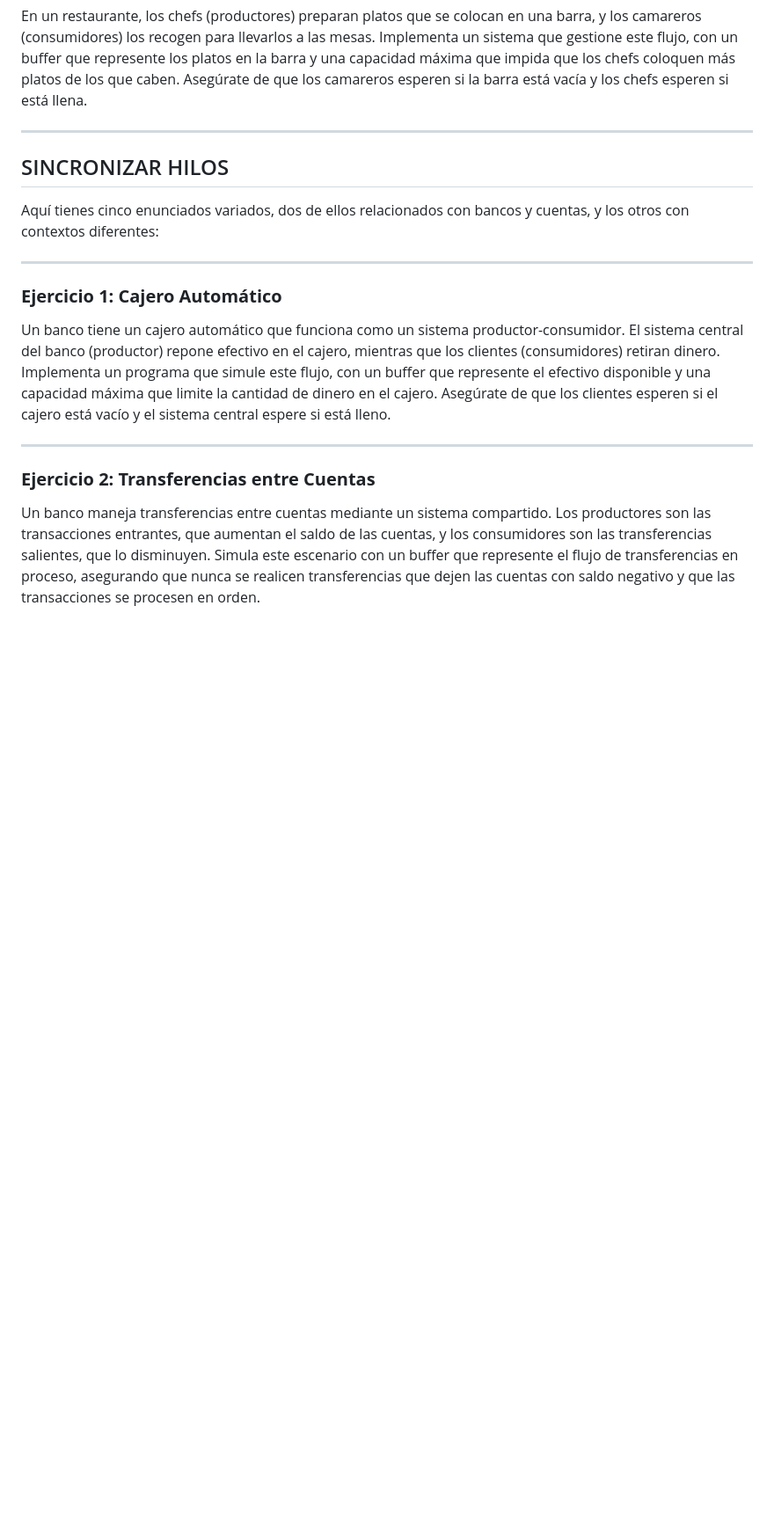
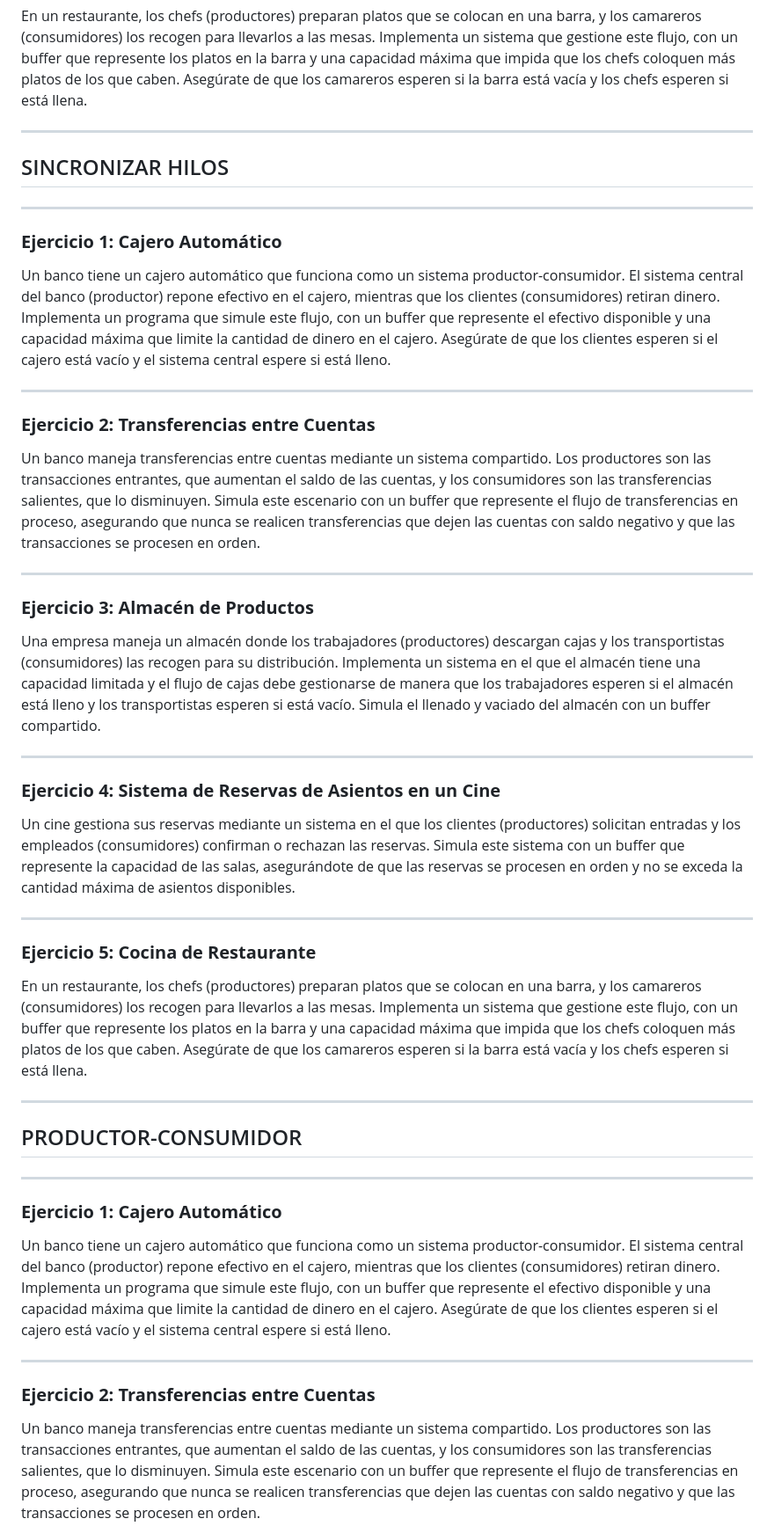
Before and after one commit to AlfonsoDeUna/DAM_PROG_SERVICIOS_PROCESOS, a Markdown page: 20241130_ejercicios_examen.md, the part around one of its changes. Shown at 88% size. Rendered like a GitHub page; blank space fills up the shorter version.

```diff
--- a/20241130_ejercicios_examen.md
+++ b/20241130_ejercicios_examen.md
@@ -31,7 +31,34 @@ En un restaurante, los chefs (productores) preparan platos que se colocan en una
 
 ## SINCRONIZAR HILOS
 
-Aquí tienes cinco enunciados variados, dos de ellos relacionados con bancos y cuentas, y los otros con contextos diferentes:
+---
+
+### **Ejercicio 1: Cajero Automático**
+Un banco tiene un cajero automático que funciona como un sistema productor-consumidor. El sistema central del banco (productor) repone efectivo en el cajero, mientras que los clientes (consumidores) retiran dinero. Implementa un programa que simule este flujo, con un buffer que represente el efectivo disponible y una capacidad máxima que limite la cantidad de dinero en el cajero. Asegúrate de que los clientes esperen si el cajero está vacío y el sistema central espere si está lleno.
+
+---
+
+### **Ejercicio 2: Transferencias entre Cuentas**
+Un banco maneja transferencias entre cuentas mediante un sistema compartido. Los productores son las transacciones entrantes, que aumentan el saldo de las cuentas, y los consumidores son las transferencias salientes, que lo disminuyen. Simula este escenario con un buffer que represente el flujo de transferencias en proceso, asegurando que nunca se realicen transferencias que dejen las cuentas con saldo negativo y que las transacciones se procesen en orden.
+
+---
+
+### **Ejercicio 3: Almacén de Productos**
+Una empresa maneja un almacén donde los trabajadores (productores) descargan cajas y los transportistas (consumidores) las recogen para su distribución. Implementa un sistema en el que el almacén tiene una capacidad limitada y el flujo de cajas debe gestionarse de manera que los trabajadores esperen si el almacén está lleno y los transportistas esperen si está vacío. Simula el llenado y vaciado del almacén con un buffer compartido.
+
+---
+
+### **Ejercicio 4: Sistema de Reservas de Asientos en un Cine**
+Un cine gestiona sus reservas mediante un sistema en el que los clientes (productores) solicitan entradas y los empleados (consumidores) confirman o rechazan las reservas. Simula este sistema con un buffer que represente la capacidad de las salas, asegurándote de que las reservas se procesen en orden y no se exceda la cantidad máxima de asientos disponibles.
+
+---
+
+### **Ejercicio 5: Cocina de Restaurante**
+En un restaurante, los chefs (productores) preparan platos que se colocan en una barra, y los camareros (consumidores) los recogen para llevarlos a las mesas. Implementa un sistema que gestione este flujo, con un buffer que represente los platos en la barra y una capacidad máxima que impida que los chefs coloquen más platos de los que caben. Asegúrate de que los camareros esperen si la barra está vacía y los chefs esperen si está llena.
+
+---
+
+## PRODUCTOR-CONSUMIDOR
 
 ---
 
```
Also changed, not shown: other parts of 20241130_ejercicios_examen.md (+0 -30 lines).
